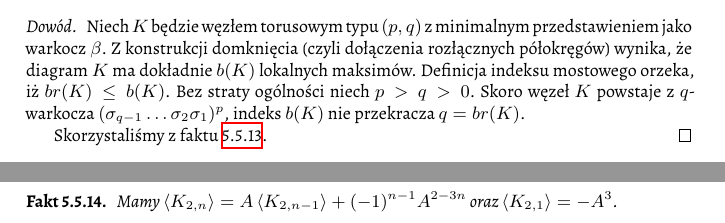
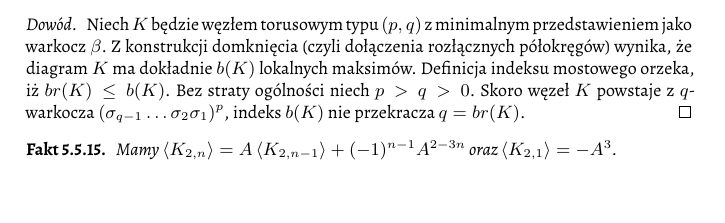
Before and after one commit to remigiusz-leon-suwalski/knot-theory, a LaTeX document (src/draft-05.tex, which reads src/50-families/torus.tex): two parts of pages 9 and 21 of 32 before the commit and part of page 21 of 32 after it, the two joined at a grey line, cut so that both start at the same text. Compiled offline with XeLaTeX.

Commit message:
Move braid index for torus knots to torus section

```diff
--- a/src/50-families/torus.tex
+++ b/src/50-families/torus.tex
@@ -219,6 +219,21 @@ Genus pokrywa się z~liczbą gordyjską dla węzłów (czyli względnie pierwszy
     Indeksem mostowym węzła $K_{q,r}$ jest mniejsza z~liczb $|q|, |r|$.
 \end{proposition}
 
+\begin{corollary}
+    \index{braid_for_torus}
+    Indeksem warkoczowym węzła torusowego $T_{p, q}$, $p, q \neq 0$, jest $\min\{|p|, |q|\}$.
+\end{corollary}
+
+\begin{proof}
+    Niech $K$ będzie węzłem torusowym typu $(p,q)$ z~minimalnym przedstawieniem jako warkocz $\beta$.
+    Z konstrukcji domknięcia (czyli dołączenia rozłącznych półokręgów) wynika,
+    że diagram $K$ ma dokładnie $b(K)$ lokalnych maksimów.
+    Definicja indeksu mostowego orzeka, iż $br(K) \le b(K)$.
+    Bez straty ogólności niech $p > q > 0$.
+    Skoro węzeł $K$ powstaje z~$q$-warkocza $(\sigma_{q-1} \ldots \sigma_2\sigma_1)^p$,
+    indeks $b(K)$ nie przekracza $q = br(K)$.
+\end{proof}
+
 \begin{proposition}
     Mamy $\bracket{K_{2, n}} = A \bracket{K_{2,n-1}} + (-1)^{n-1} A^{2-3n}$
     oraz $\bracket{K_{2,1}} = -A^3$.
```
Also changed, not shown: src/50-families/braid.tex (+1 -17 lines).
